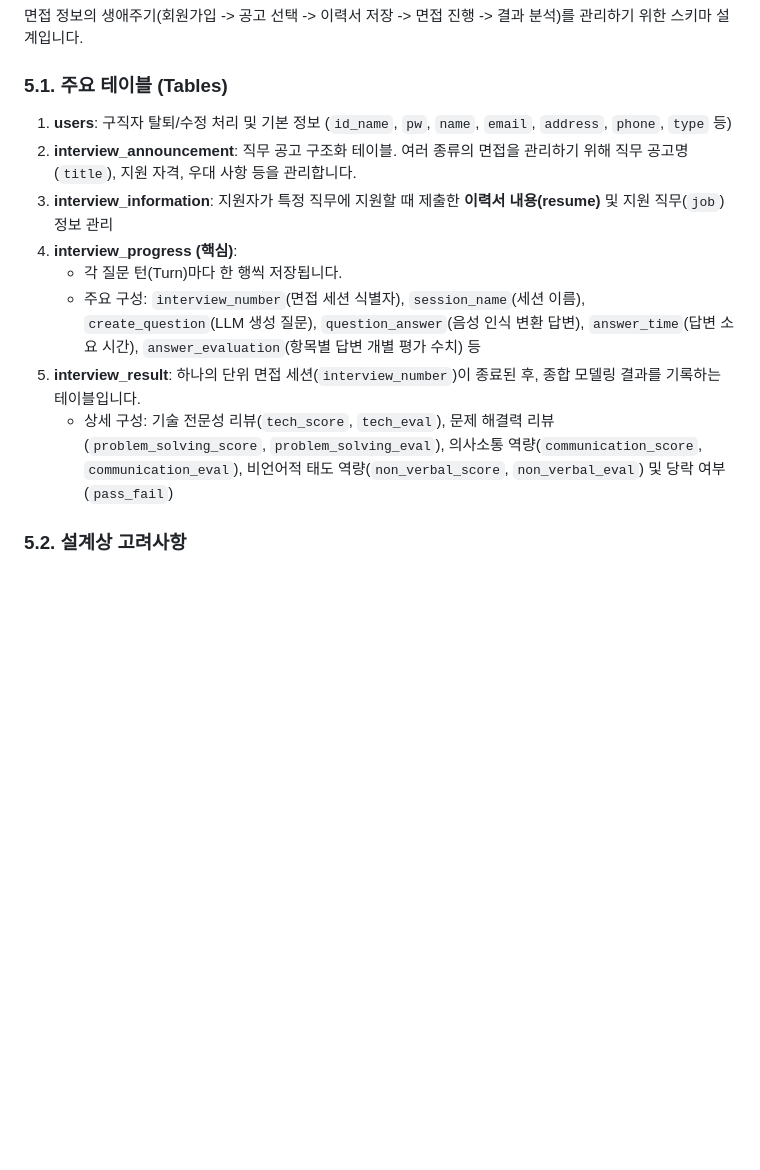
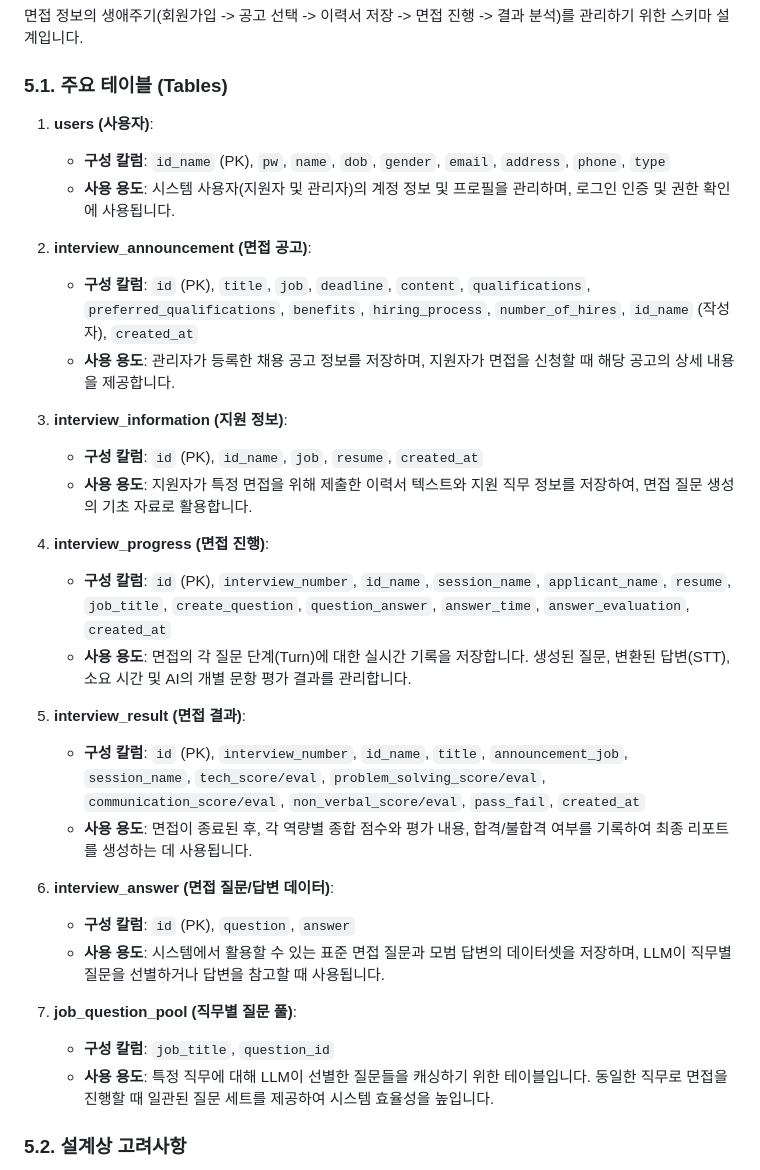
Before and after one commit to TaRang7248/big20_AI_Interview_simulation, a Markdown page: LDW/text09/project_report.md, the part around the change. Drawn GitHub-style; blank space fills up the shorter version.

Commit message:
보고서 수정

```diff
--- a/LDW/text09/project_report.md
+++ b/LDW/text09/project_report.md
@@ -135,14 +135,33 @@ AI 면접 시뮬레이션의 사실감과 기술적 완성도를 높이기 위
 면접 정보의 생애주기(회원가입 -> 공고 선택 -> 이력서 저장 -> 면접 진행 -> 결과 분석)를 관리하기 위한 스키마 설계입니다.
 
 ### 5.1. 주요 테이블 (Tables)
-1. **users**: 구직자 탈퇴/수정 처리 및 기본 정보 (`id_name`, `pw`, `name`, `email`, `address`, `phone`, `type` 등)
-2. **interview_announcement**: 직무 공고 구조화 테이블. 여러 종류의 면접을 관리하기 위해 직무 공고명(`title`), 지원 자격, 우대 사항 등을 관리합니다.
-3. **interview_information**: 지원자가 특정 직무에 지원할 때 제출한 **이력서 내용(resume)** 및 지원 직무(`job`) 정보 관리
-4. **interview_progress (핵심)**:
-   - 각 질문 턴(Turn)마다 한 행씩 저장됩니다.
-   - 주요 구성: `interview_number`(면접 세션 식별자), `session_name`(세션 이름), `create_question`(LLM 생성 질문), `question_answer`(음성 인식 변환 답변), `answer_time`(답변 소요 시간), `answer_evaluation`(항목별 답변 개별 평가 수치) 등
-5. **interview_result**: 하나의 단위 면접 세션(`interview_number`)이 종료된 후, 종합 모델링 결과를 기록하는 테이블입니다.
-   - 상세 구성: 기술 전문성 리뷰(`tech_score`, `tech_eval`), 문제 해결력 리뷰(`problem_solving_score`, `problem_solving_eval`), 의사소통 역량(`communication_score`, `communication_eval`), 비언어적 태도 역량(`non_verbal_score`, `non_verbal_eval`) 및 당락 여부(`pass_fail`)
+1.  **users (사용자)**:
+    *   **구성 칼럼**: `id_name` (PK), `pw`, `name`, `dob`, `gender`, `email`, `address`, `phone`, `type`
+    *   **사용 용도**: 시스템 사용자(지원자 및 관리자)의 계정 정보 및 프로필을 관리하며, 로그인 인증 및 권한 확인에 사용됩니다.
+
+2.  **interview_announcement (면접 공고)**:
+    *   **구성 칼럼**: `id` (PK), `title`, `job`, `deadline`, `content`, `qualifications`, `preferred_qualifications`, `benefits`, `hiring_process`, `number_of_hires`, `id_name` (작성자), `created_at`
+    *   **사용 용도**: 관리자가 등록한 채용 공고 정보를 저장하며, 지원자가 면접을 신청할 때 해당 공고의 상세 내용을 제공합니다.
+
+3.  **interview_information (지원 정보)**:
+    *   **구성 칼럼**: `id` (PK), `id_name`, `job`, `resume`, `created_at`
+    *   **사용 용도**: 지원자가 특정 면접을 위해 제출한 이력서 텍스트와 지원 직무 정보를 저장하여, 면접 질문 생성의 기초 자료로 활용합니다.
+
+4.  **interview_progress (면접 진행)**:
+    *   **구성 칼럼**: `id` (PK), `interview_number`, `id_name`, `session_name`, `applicant_name`, `resume`, `job_title`, `create_question`, `question_answer`, `answer_time`, `answer_evaluation`, `created_at`
+    *   **사용 용도**: 면접의 각 질문 단계(Turn)에 대한 실시간 기록을 저장합니다. 생성된 질문, 변환된 답변(STT), 소요 시간 및 AI의 개별 문항 평가 결과를 관리합니다.
+
+5.  **interview_result (면접 결과)**:
+    *   **구성 칼럼**: `id` (PK), `interview_number`, `id_name`, `title`, `announcement_job`, `session_name`, `tech_score/eval`, `problem_solving_score/eval`, `communication_score/eval`, `non_verbal_score/eval`, `pass_fail`, `created_at`
+    *   **사용 용도**: 면접이 종료된 후, 각 역량별 종합 점수와 평가 내용, 합격/불합격 여부를 기록하여 최종 리포트를 생성하는 데 사용됩니다.
+
+6.  **interview_answer (면접 질문/답변 데이터)**:
+    *   **구성 칼럼**: `id` (PK), `question`, `answer`
+    *   **사용 용도**: 시스템에서 활용할 수 있는 표준 면접 질문과 모범 답변의 데이터셋을 저장하며, LLM이 직무별 질문을 선별하거나 답변을 참고할 때 사용됩니다.
+
+7.  **job_question_pool (직무별 질문 풀)**:
+    *   **구성 칼럼**: `job_title`, `question_id`
+    *   **사용 용도**: 특정 직무에 대해 LLM이 선별한 질문들을 캐싱하기 위한 테이블입니다. 동일한 직무로 면접을 진행할 때 일관된 질문 세트를 제공하여 시스템 효율성을 높입니다.
 
 ### 5.2. 설계상 고려사항
 면접 도중 사용자의 인터넷이 끊기거나 새로고침 되더라도 "마지막으로 진행한 질문"을 `Interview_Progress` 테이블의 가장 최신 ID(`ORDER BY id DESC LIMIT 1`)로 추적하여 면접을 즉시 복구/재개할 수 있도록 설계되었습니다.
```
